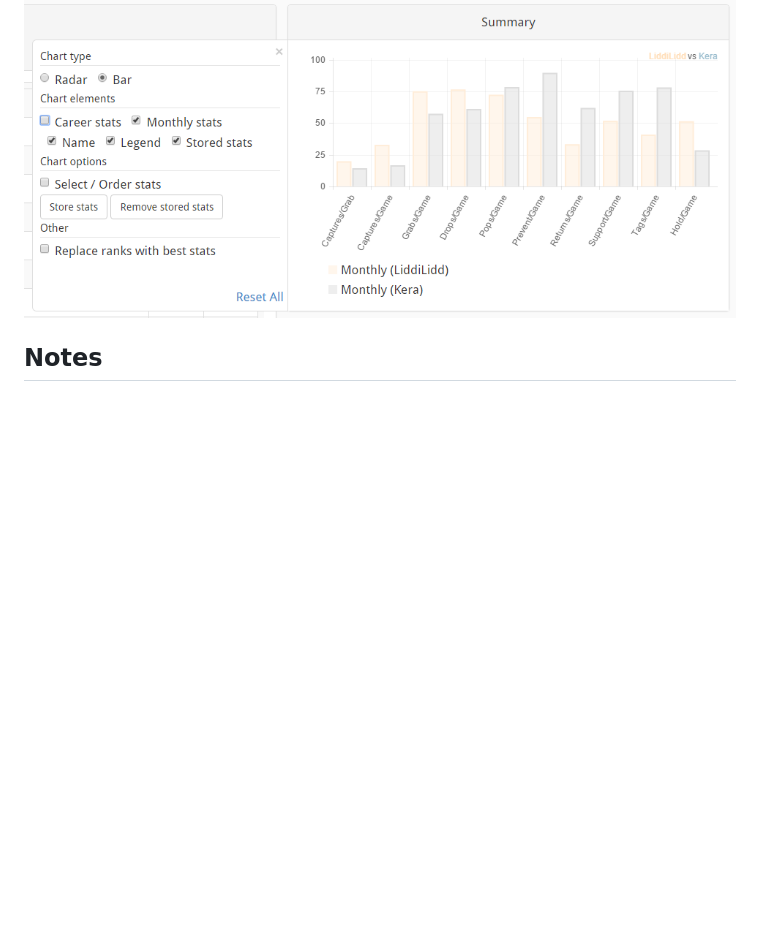
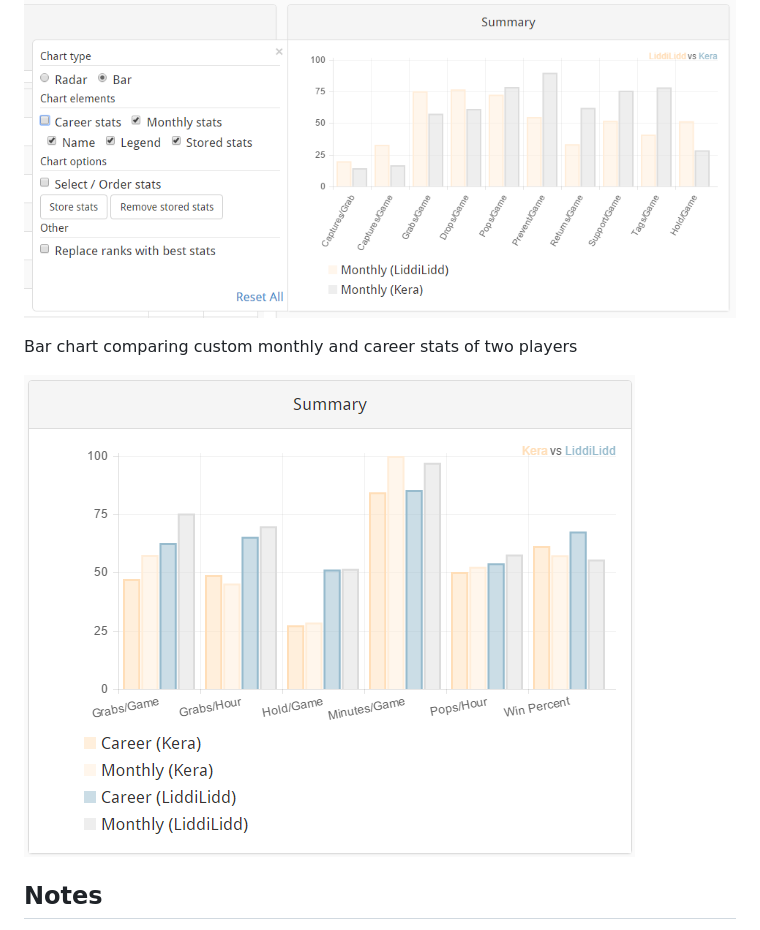
Before and after one commit to keratagpro/tagpro-stats-player-chart, a Markdown page: README.md, the part around the change. Drawn GitHub-style; pictures changed too: images/custom-stats.png (added); blank space fills up the shorter version.

Commit message:
updated readme again.

```diff
--- a/README.md
+++ b/README.md
@@ -43,6 +43,10 @@ Settings
 
 ![Settings](/images/settings.png?raw=true)
 
+Bar chart comparing custom monthly and career stats of two players
+
+![Custom stats](/images/custom-stats.png?raw=true)
+
 ## Notes
 
 * Stats where smaller is better: drops, drops/game, drops/hour, popped, pops/game, pops/hour, disconnects
```
